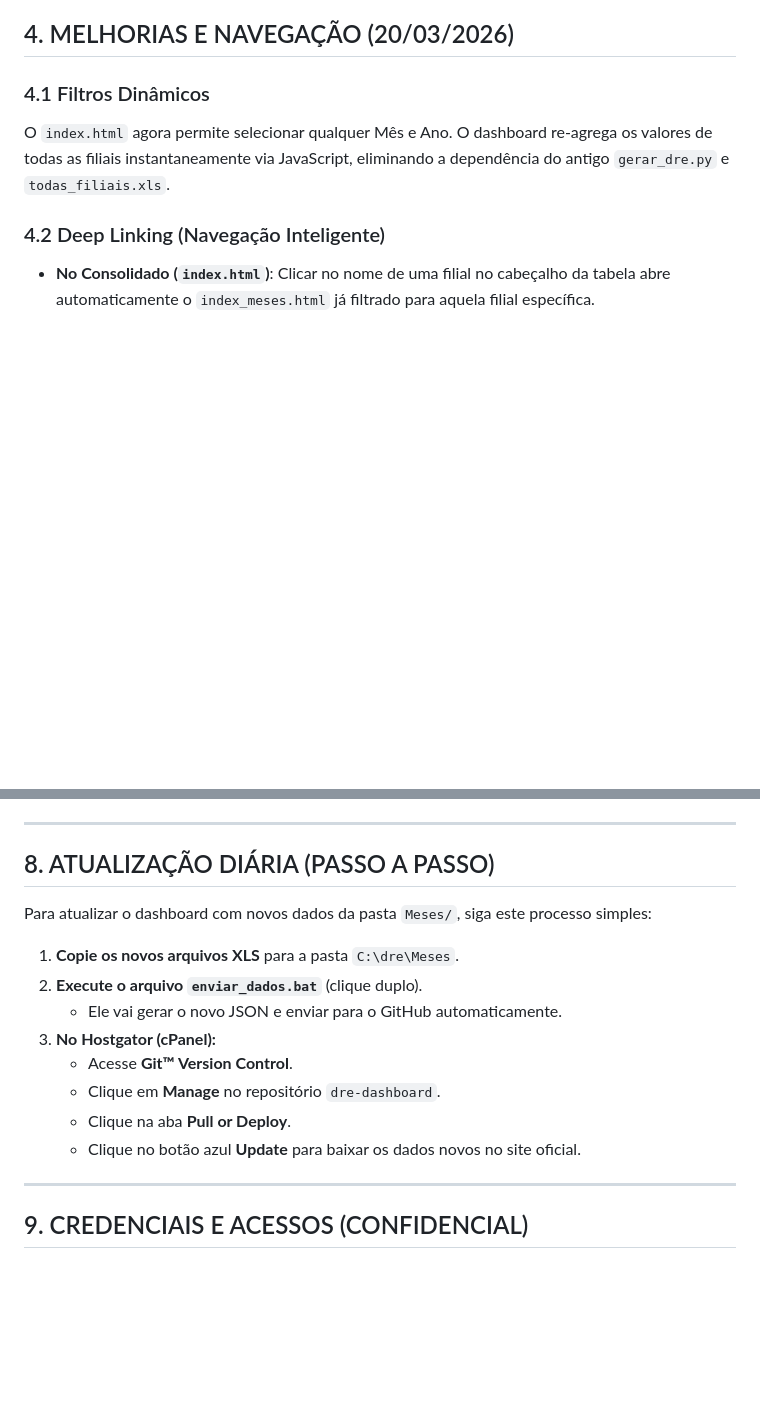
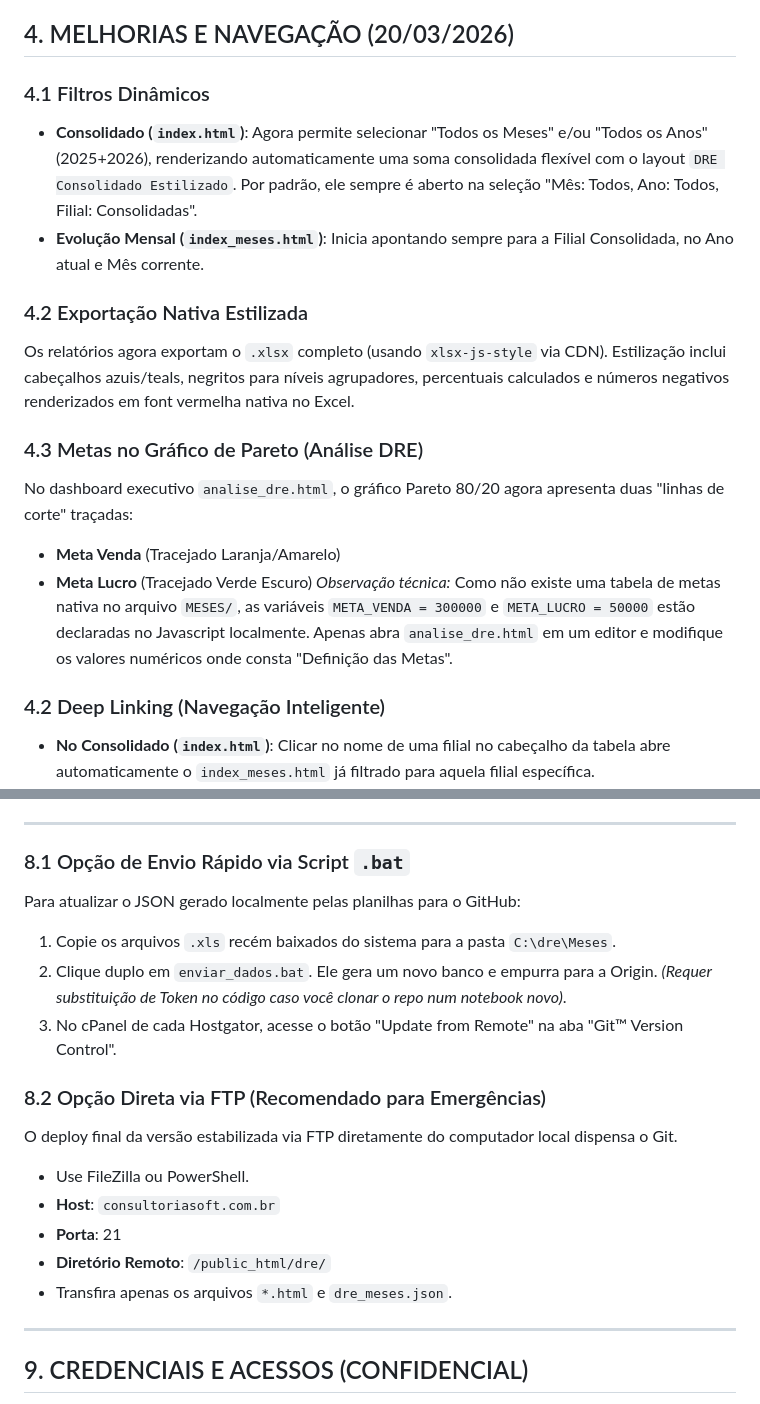
Before and after one commit to athenas1200/dre-dashboard, a Markdown page: MEMORIA_PROJETO.md, 2 parts joined by grey strips. GitHub-like rendering; blank space fills up the shorter version.

Commit message:
Docs: Atualiza Memoria do Projeto com consolidado, metas e ftp

```diff
--- a/MEMORIA_PROJETO.md
+++ b/MEMORIA_PROJETO.md
@@ -61,8 +61,17 @@ python -m http.server 8000
 ## 4. MELHORIAS E NAVEGAÇÃO (20/03/2026)
 
 ### 4.1 Filtros Dinâmicos
+- **Consolidado (`index.html`)**: Agora permite selecionar "Todos os Meses" e/ou "Todos os Anos" (2025+2026), renderizando automaticamente uma soma consolidada flexível com o layout `DRE Consolidado Estilizado`. Por padrão, ele sempre é aberto na seleção "Mês: Todos, Ano: Todos, Filial: Consolidadas".
+- **Evolução Mensal (`index_meses.html`)**: Inicia apontando sempre para a Filial Consolidada, no Ano atual e Mês corrente.
 
-O `index.html` agora permite selecionar qualquer Mês e Ano. O dashboard re-agrega os valores de todas as filiais instantaneamente via JavaScript, eliminando a dependência do antigo `gerar_dre.py` e `todas_filiais.xls`.
+### 4.2 Exportação Nativa Estilizada
+Os relatórios agora exportam o `.xlsx` completo (usando `xlsx-js-style` via CDN). Estilização inclui cabeçalhos azuis/teals, negritos para níveis agrupadores, percentuais calculados e números negativos renderizados em font vermelha nativa no Excel.
+
+### 4.3 Metas no Gráfico de Pareto (Análise DRE)
+No dashboard executivo `analise_dre.html`, o gráfico Pareto 80/20 agora apresenta duas "linhas de corte" traçadas:
+- **Meta Venda** (Tracejado Laranja/Amarelo)
+- **Meta Lucro** (Tracejado Verde Escuro)
+*Observação técnica:* Como não existe uma tabela de metas nativa no arquivo `MESES/`, as variáveis `META_VENDA = 300000` e `META_LUCRO = 50000` estão declaradas no Javascript localmente. Apenas abra `analise_dre.html` em um editor e modifique os valores numéricos onde consta "Definição das Metas".
 
 ### 4.2 Deep Linking (Navegação Inteligente)
 
@@ -121,18 +130,19 @@ O projeto é **100% estático** (HTML/JS/JSON), o que significa que pode ser ins
 
 ---
 
-## 8. ATUALIZAÇÃO DIÁRIA (PASSO A PASSO)
+### 8.1 Opção de Envio Rápido via Script `.bat`
+Para atualizar o JSON gerado localmente pelas planilhas para o GitHub:
+1. Copie os arquivos `.xls` recém baixados do sistema para a pasta `C:\dre\Meses`.
+2. Clique duplo em `enviar_dados.bat`. Ele gera um novo banco e empurra para a Origin. *(Requer substituição de Token no código caso você clonar o repo num notebook novo)*.
+3. No cPanel de cada Hostgator, acesse o botão "Update from Remote" na aba "Git™ Version Control".
 
-Para atualizar o dashboard com novos dados da pasta `Meses/`, siga este processo simples:
-
-1. **Copie os novos arquivos XLS** para a pasta `C:\dre\Meses`.
-2. **Execute o arquivo `enviar_dados.bat`** (clique duplo).
-   - Ele vai gerar o novo JSON e enviar para o GitHub automaticamente.
-3. **No Hostgator (cPanel):**
-   - Acesse **Git™ Version Control**.
-   - Clique em **Manage** no repositório `dre-dashboard`.
-   - Clique na aba **Pull or Deploy**.
-   - Clique no botão azul **Update** para baixar os dados novos no site oficial.
+### 8.2 Opção Direta via FTP (Recomendado para Emergências)
+O deploy final da versão estabilizada via FTP diretamente do computador local dispensa o Git.
+- Use FileZilla ou PowerShell.
+- **Host**: `consultoriasoft.com.br`
+- **Porta**: 21
+- **Diretório Remoto**: `/public_html/dre/`
+- Transfira apenas os arquivos `*.html` e `dre_meses.json`.
 
 ---
 
```
